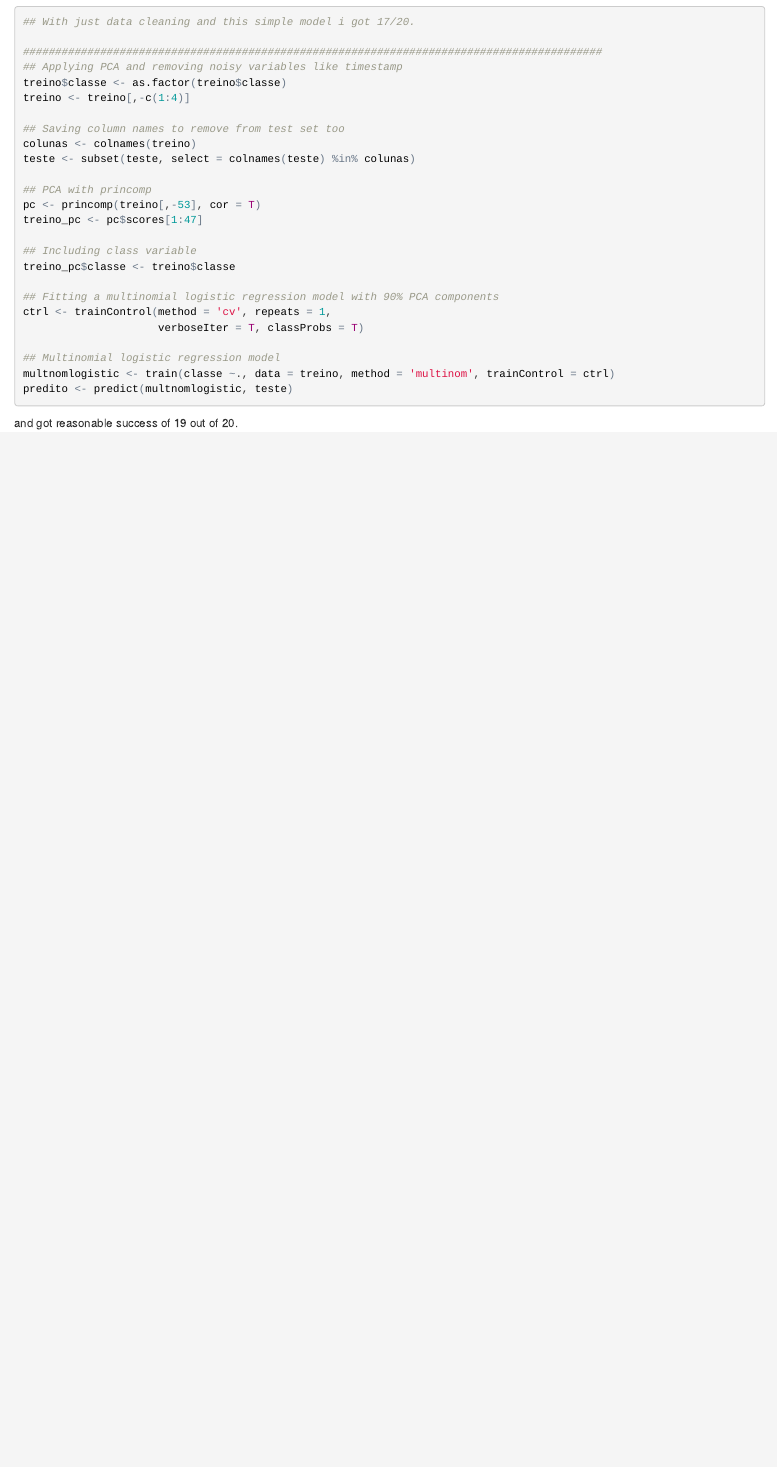
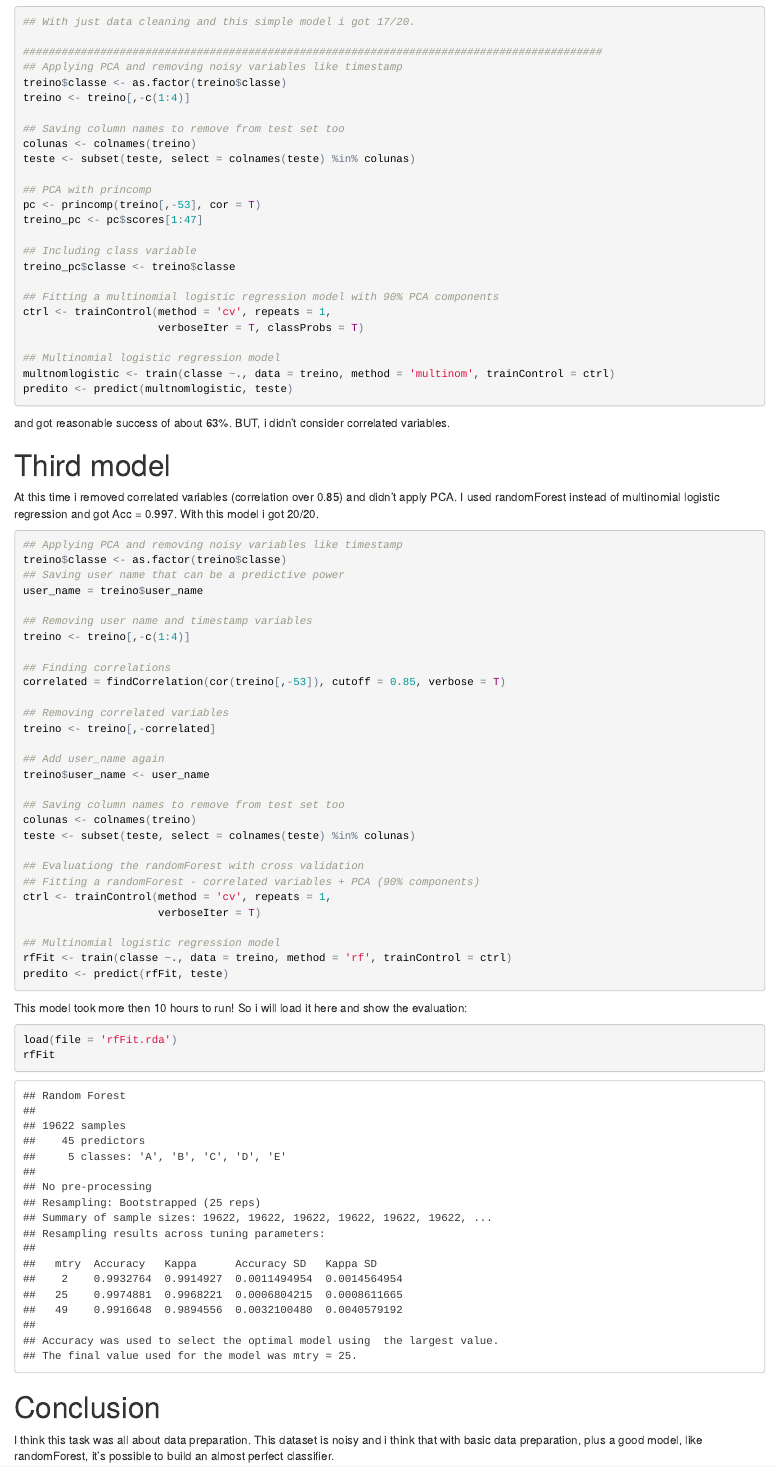
Before and after one commit to flaviobarros/PML_project, an R Markdown document (report.Rmd): the page in a window 1100 px wide, from 1220 px down. The pictures show the output file report.html that the author committed with the source, opened offline.

Commit message:
New randomForest model. Got Acc = 0.997. Removed correlated variables.

````diff
--- a/problem_id_1.txt
+++ b/problem_id_1.txt
@@ -1 +1 @@
-C
+B
--- a/problem_id_11.txt
+++ b/problem_id_11.txt
@@ -1 +1 @@
-C
+B
--- a/problem_id_12.txt
+++ b/problem_id_12.txt
@@ -1 +1 @@
-A
+C
--- a/problem_id_15.txt
+++ b/problem_id_15.txt
@@ -1 +1 @@
-B
+E
--- a/problem_id_16.txt
+++ b/problem_id_16.txt
@@ -1 +1 @@
-D
+E
--- a/problem_id_17.txt
+++ b/problem_id_17.txt
@@ -1 +1 @@
-C
+A
--- a/problem_id_2.txt
+++ b/problem_id_2.txt
@@ -1 +1 @@
-B
+A
--- a/problem_id_4.txt
+++ b/problem_id_4.txt
@@ -1 +1 @@
-C
+A
--- a/problem_id_5.txt
+++ b/problem_id_5.txt
@@ -1 +1 @@
-C
+A
--- a/problem_id_6.txt
+++ b/problem_id_6.txt
@@ -1 +1 @@
-C
+E
--- a/problem_id_8.txt
+++ b/problem_id_8.txt
@@ -1 +1 @@
-D
+B
--- a/report.Rmd
+++ b/report.Rmd
@@ -87,4 +87,51 @@ multnomlogistic <- train(classe ~., data = treino, method = 'multinom', trainCon
 predito <- predict(multnomlogistic, teste)
 ```
 
-and got reasonable success of 19 out of 20.
+and got reasonable success of about 63%. BUT, i didn't consider correlated variables.
+
+# Third model
+
+At this time i removed correlated variables (correlation over 0.85) and didn't apply PCA. I used randomForest instead of multinomial logistic regression and got Acc = 0.997. With this model i got 20/20.
+
+```{r, eval=FALSE}
+## Applying PCA and removing noisy variables like timestamp
+treino$classe <- as.factor(treino$classe)
+## Saving user name that can be a predictive power
+user_name = treino$user_name
+
+## Removing user name and timestamp variables
+treino <- treino[,-c(1:4)]
+
+## Finding correlations
+correlated = findCorrelation(cor(treino[,-53]), cutoff = 0.85, verbose = T)
+
+## Removing correlated variables
+treino <- treino[,-correlated]
+
+## Add user_name again
+treino$user_name <- user_name
+
+## Saving column names to remove from test set too
+colunas <- colnames(treino)
+teste <- subset(teste, select = colnames(teste) %in% colunas)
+
+## Evaluationg the randomForest with cross validation
+## Fitting a randomForest - correlated variables + PCA (90% components)
+ctrl <- trainControl(method = 'cv', repeats = 1,
+                     verboseIter = T)
+
+## Multinomial logistic regression model
+rfFit <- train(classe ~., data = treino, method = 'rf', trainControl = ctrl)
+predito <- predict(rfFit, teste)
+```
+
+This model took more then 10 hours to run! So i will load it here and show the evaluation:
+
+```{r}
+load(file = 'rfFit.rda')
+rfFit
+```
+
+# Conclusion
+
+I think this task was all about data preparation. This dataset is noisy and i think that with basic data preparation, plus a good model, like randomForest, it's possible to build an almost perfect classifier.
````
Also changed, not shown: analisys.R (+24 -0 lines), report.html, 2 other files.
